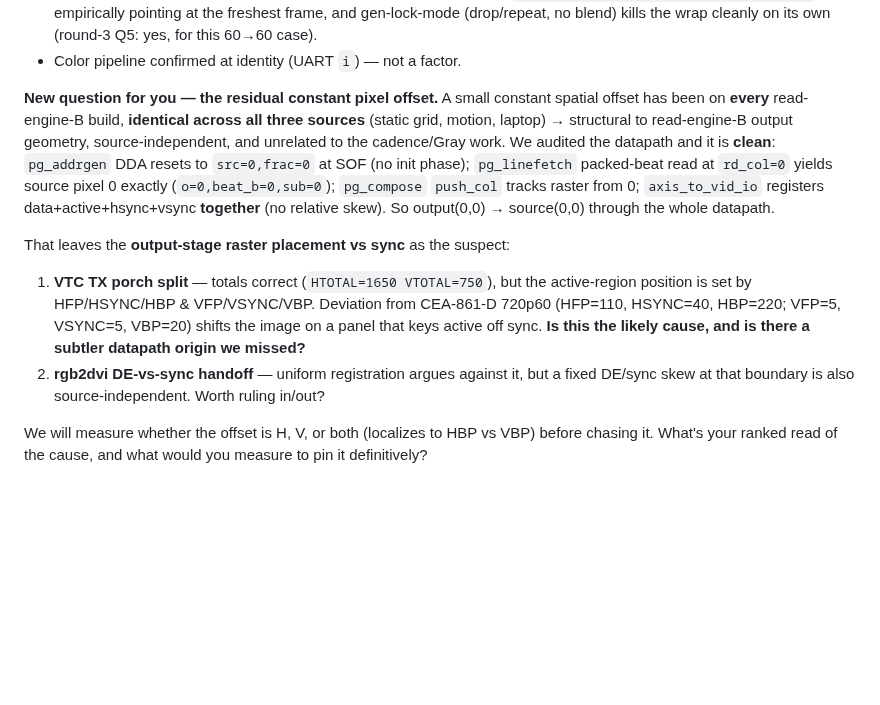
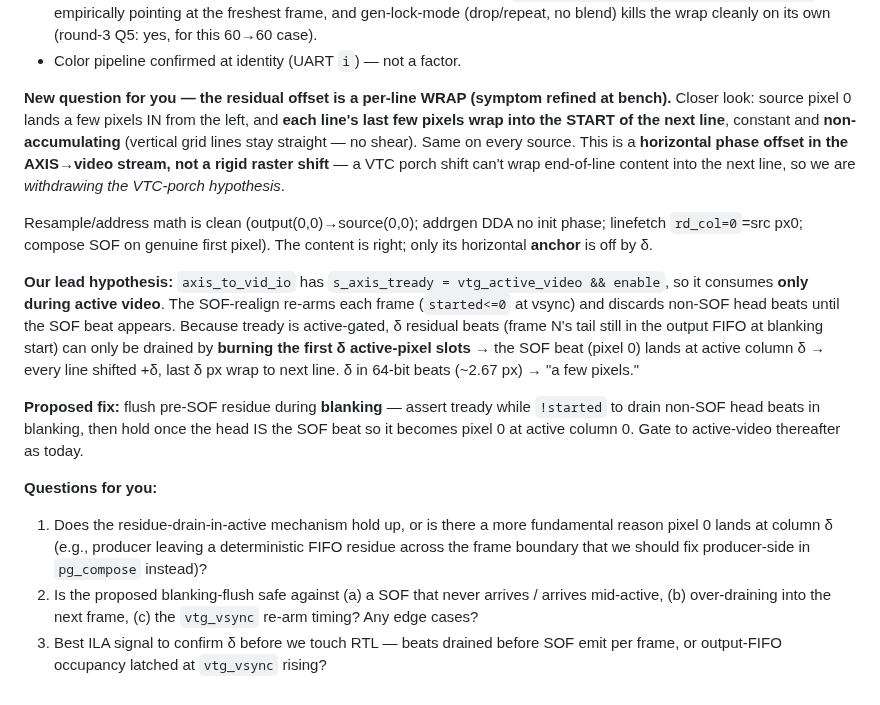
Before and after one commit to ibkickinit/schindler-clone, a Markdown page: docs/frc-gate-review-prompt.md, the part around the change. Drawn GitHub-style; blank space fills up the shorter version.

```diff
--- a/docs/frc-gate-review-prompt.md
+++ b/docs/frc-gate-review-prompt.md
@@ -174,22 +174,33 @@ WNS +0.235) on board.
   wrap cleanly on its own (round-3 Q5: yes, for this 60→60 case).
 - Color pipeline confirmed at identity (UART `i`) — not a factor.
 
-**New question for you — the residual constant pixel offset.** A small constant spatial offset
-has been on **every** read-engine-B build, **identical across all three sources** (static grid,
-motion, laptop) → structural to read-engine-B output geometry, source-independent, and unrelated
-to the cadence/Gray work. We audited the datapath and it is **clean**: `pg_addrgen` DDA resets to
-`src=0,frac=0` at SOF (no init phase); `pg_linefetch` packed-beat read at `rd_col=0` yields source
-pixel 0 exactly (`o=0,beat_b=0,sub=0`); `pg_compose` `push_col` tracks raster from 0;
-`axis_to_vid_io` registers data+active+hsync+vsync **together** (no relative skew). So output(0,0)
-→ source(0,0) through the whole datapath.
+**New question for you — the residual offset is a per-line WRAP (symptom refined at bench).**
+Closer look: source pixel 0 lands a few pixels IN from the left, and **each line's last few
+pixels wrap into the START of the next line**, constant and **non-accumulating** (vertical grid
+lines stay straight — no shear). Same on every source. This is a **horizontal phase offset in the
+AXIS→video stream, not a rigid raster shift** — a VTC porch shift can't wrap end-of-line content
+into the next line, so we are *withdrawing the VTC-porch hypothesis*.
 
-That leaves the **output-stage raster placement vs sync** as the suspect:
-1. **VTC TX porch split** — totals correct (`HTOTAL=1650 VTOTAL=750`), but the active-region
-   position is set by HFP/HSYNC/HBP & VFP/VSYNC/VBP. Deviation from CEA-861-D 720p60 (HFP=110,
-   HSYNC=40, HBP=220; VFP=5, VSYNC=5, VBP=20) shifts the image on a panel that keys active off
-   sync. **Is this the likely cause, and is there a subtler datapath origin we missed?**
-2. **rgb2dvi DE-vs-sync handoff** — uniform registration argues against it, but a fixed DE/sync
-   skew at that boundary is also source-independent. Worth ruling in/out?
+Resample/address math is clean (output(0,0)→source(0,0); addrgen DDA no init phase; linefetch
+`rd_col=0`=src px0; compose SOF on genuine first pixel). The content is right; only its horizontal
+**anchor** is off by δ.
 
-We will measure whether the offset is H, V, or both (localizes to HBP vs VBP) before chasing it.
-What's your ranked read of the cause, and what would you measure to pin it definitively?
+**Our lead hypothesis:** `axis_to_vid_io` has `s_axis_tready = vtg_active_video && enable`, so it
+consumes **only during active video**. The SOF-realign re-arms each frame (`started<=0` at vsync)
+and discards non-SOF head beats until the SOF beat appears. Because tready is active-gated, δ
+residual beats (frame N's tail still in the output FIFO at blanking start) can only be drained by
+**burning the first δ active-pixel slots** → the SOF beat (pixel 0) lands at active column δ →
+every line shifted +δ, last δ px wrap to next line. δ in 64-bit beats (~2.67 px) → "a few pixels."
+
+**Proposed fix:** flush pre-SOF residue during **blanking** — assert tready while `!started` to
+drain non-SOF head beats in blanking, then hold once the head IS the SOF beat so it becomes pixel
+0 at active column 0. Gate to active-video thereafter as today.
+
+**Questions for you:**
+1. Does the residue-drain-in-active mechanism hold up, or is there a more fundamental reason pixel
+   0 lands at column δ (e.g., producer leaving a deterministic FIFO residue across the frame
+   boundary that we should fix producer-side in `pg_compose` instead)?
+2. Is the proposed blanking-flush safe against (a) a SOF that never arrives / arrives mid-active,
+   (b) over-draining into the next frame, (c) the `vtg_vsync` re-arm timing? Any edge cases?
+3. Best ILA signal to confirm δ before we touch RTL — beats drained before SOF emit per frame, or
+   output-FIFO occupancy latched at `vtg_vsync` rising?
```
Also changed, not shown: docs/readengine-b-cadence-bench-result.md (+32 -23 lines).
